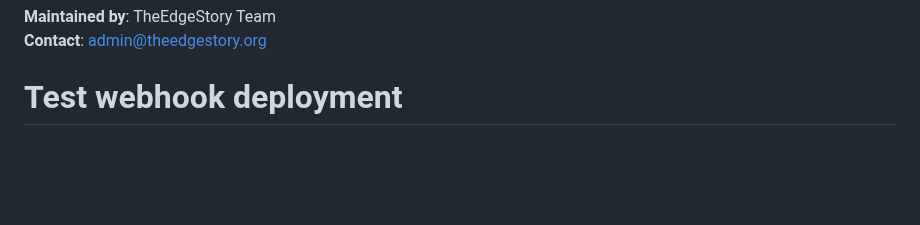
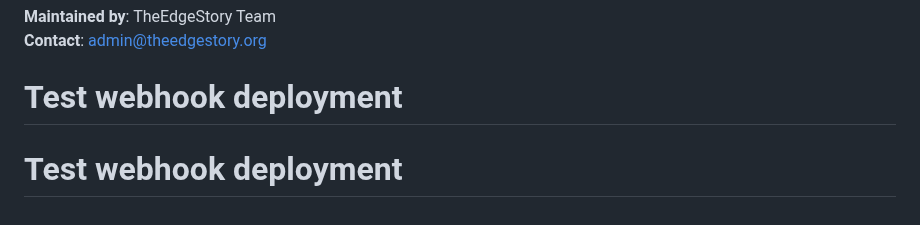
Before and after one commit to lazarevtill/core-charts, a Markdown page: README.md, the part around the change. Rendered like a GitHub page; blank space fills up the shorter version.

Commit message:
test: trigger webhook deployment

```diff
--- a/README.md
+++ b/README.md
@@ -318,3 +318,4 @@ kubectl exec -n redis redis-master-0 -- redis-cli ping
 **Maintained by**: TheEdgeStory Team
 **Contact**: admin@theedgestory.org
 # Test webhook deployment
+# Test webhook deployment
```
